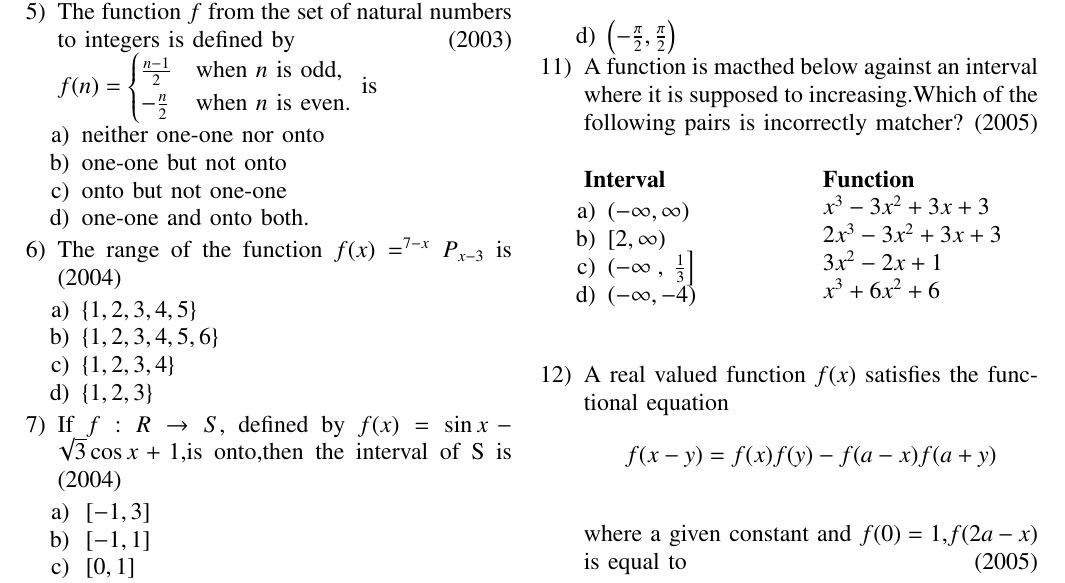
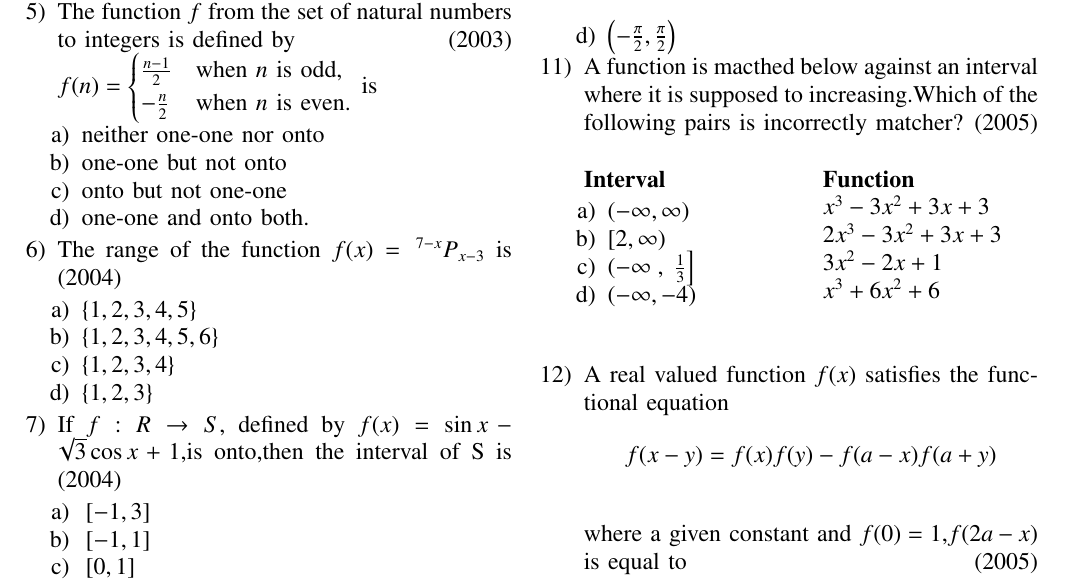
Before and after one commit to Koushik11044/EE1030, a LaTeX problem sheet (Assignment-1/main.tex, which reads Assignment-1/gvv.sty): part of page 1 of 2, cut so that both start at the same text. Compiled offline with pdfLaTeX.

Commit message:
Add files via upload

```diff
--- a/Assignment-1/gvv.sty
+++ b/Assignment-1/gvv.sty
@@ -28,7 +28,7 @@ columns=fullflexible
 %breaklines=true
 %}
 
-
+\providecommand{\nPr}[2]{\,^{#1}P_{#2}} % nPr
 \providecommand{\pr}[1]{\ensuremath{\Pr\left(#1\right)}}
 \providecommand{\prt}[2]{\ensuremath{p_{#1}^{\left(#2\right)} }}        % own macro for this question
 \providecommand{\qfunc}[1]{\ensuremath{Q\left(#1\right)}}
--- a/Assignment-1/main.tex
+++ b/Assignment-1/main.tex
@@ -78,7 +78,7 @@
 		\item one-one and onto both.
 	\end{enumerate}
 
-\item The range of the function $f(x)=^{7-x}P_{x-3}$ is \hfill(2004)
+\item The range of the function $f(x)=\nPr{7-x}{x-3}$ is \hfill(2004)
 	\begin{enumerate}
 		\item $\cbrak{1,2,3,4,5}$
 		\item $\cbrak{1,2,3,4,5,6}$
```
Also changed, not shown: Assignment-1/main.pdf, 1 other file.
